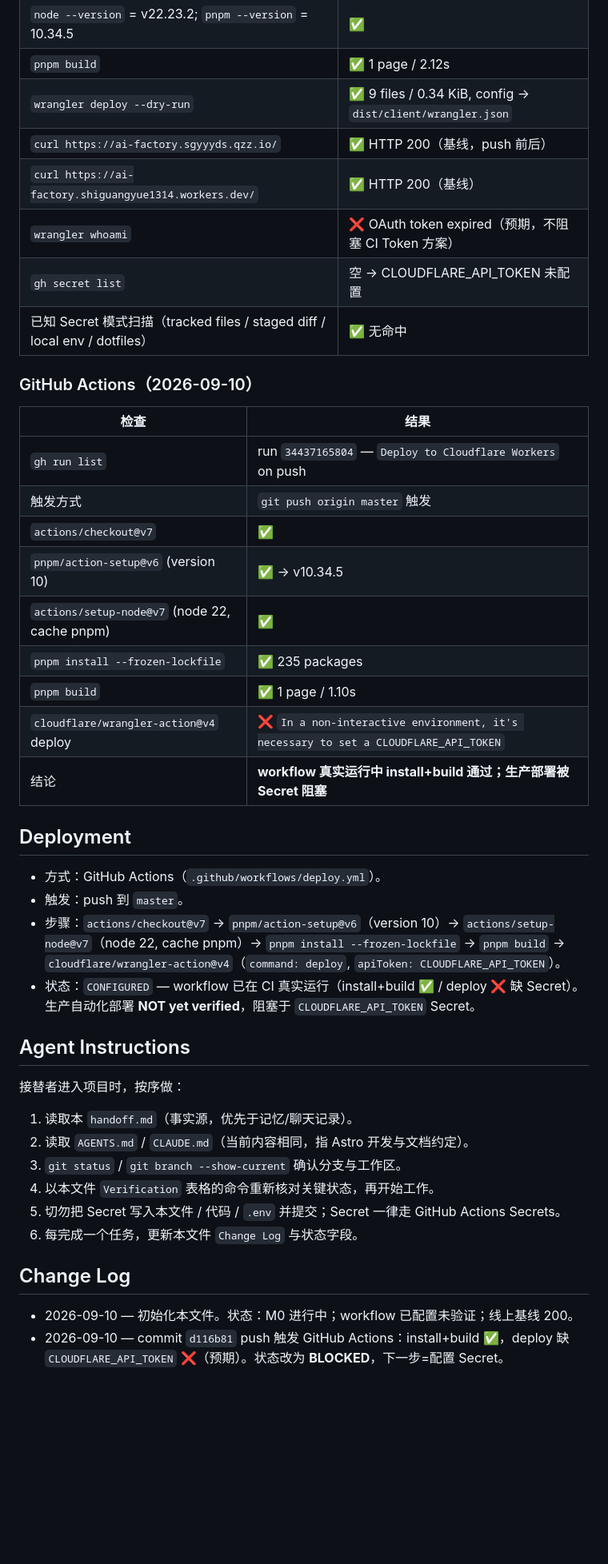
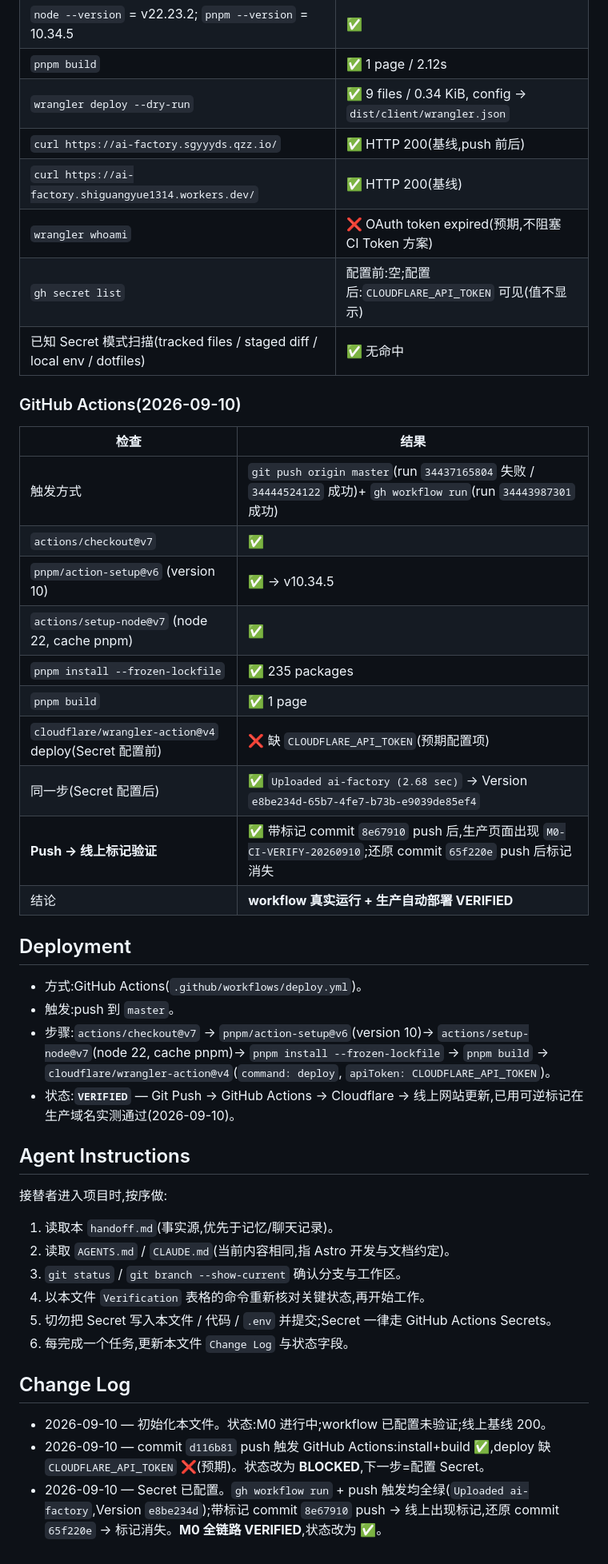
Before and after one commit to tanlysgy/ai-factory, a Markdown page: handoff.md, the part around one of its changes. Shown at 80% size. Rendered like a GitHub page; blank space fills up the shorter version.

Commit message:
docs: mark M0 deployment chain verified in handoff.md
Co-Authored-By: Claude Code <noreply@anthropic.com>

```diff
--- a/handoff.md
+++ b/handoff.md
@@ -149,45 +144,47 @@ M1 — Website / Information Architecture
 | `node --version` = v22.23.2; `pnpm --version` = 10.34.5 | ✅ |
 | `pnpm build` | ✅ 1 page / 2.12s |
 | `wrangler deploy --dry-run` | ✅ 9 files / 0.34 KiB, config → `dist/client/wrangler.json` |
-| `curl https://ai-factory.sgyyyds.qzz.io/` | ✅ HTTP 200（基线，push 前后） |
-| `curl https://ai-factory.shiguangyue1314.workers.dev/` | ✅ HTTP 200（基线） |
-| `wrangler whoami` | ❌ OAuth token expired（预期，不阻塞 CI Token 方案） |
-| `gh secret list` | 空 → CLOUDFLARE_API_TOKEN 未配置 |
-| 已知 Secret 模式扫描（tracked files / staged diff / local env / dotfiles） | ✅ 无命中 |
+| `curl https://ai-factory.sgyyyds.qzz.io/` | ✅ HTTP 200(基线,push 前后) |
+| `curl https://ai-factory.shiguangyue1314.workers.dev/` | ✅ HTTP 200(基线) |
+| `wrangler whoami` | ❌ OAuth token expired(预期,不阻塞 CI Token 方案) |
+| `gh secret list` | 配置前:空;配置后:`CLOUDFLARE_API_TOKEN` 可见(值不显示) |
+| 已知 Secret 模式扫描(tracked files / staged diff / local env / dotfiles) | ✅ 无命中 |
 
-### GitHub Actions（2026-09-10）
+### GitHub Actions(2026-09-10)
 
 | 检查 | 结果 |
 |---|---|
-| `gh run list` | run `34437165804` — `Deploy to Cloudflare Workers` on push |
-| 触发方式 | `git push origin master` 触发 |
+| 触发方式 | `git push origin master`(run `34437165804` 失败 / `34444524122` 成功)+ `gh workflow run`(run `34443987301` 成功) |
 | `actions/checkout@v7` | ✅ |
 | `pnpm/action-setup@v6` (version 10) | ✅ → v10.34.5 |
 | `actions/setup-node@v7` (node 22, cache pnpm) | ✅ |
 | `pnpm install --frozen-lockfile` | ✅ 235 packages |
-| `pnpm build` | ✅ 1 page / 1.10s |
-| `cloudflare/wrangler-action@v4` deploy | ❌ `In a non-interactive environment, it's necessary to set a CLOUDFLARE_API_TOKEN` |
-| 结论 | **workflow 真实运行中 install+build 通过；生产部署被 Secret 阻塞** |
+| `pnpm build` | ✅ 1 page |
+| `cloudflare/wrangler-action@v4` deploy(Secret 配置前) | ❌ 缺 `CLOUDFLARE_API_TOKEN`(预期配置项) |
+| 同一步(Secret 配置后) | ✅ `Uploaded ai-factory (2.68 sec)` → Version `e8be234d-65b7-4fe7-b73b-e9039de85ef4` |
+| **Push → 线上标记验证** | ✅ 带标记 commit `8e67910` push 后,生产页面出现 `M0-CI-VERIFY-20260910`;还原 commit `65f220e` push 后标记消失 |
+| 结论 | **workflow 真实运行 + 生产自动部署 VERIFIED** |
 
 ## Deployment
 
-- 方式：GitHub Actions（`.github/workflows/deploy.yml`）。
-- 触发：push 到 `master`。
-- 步骤：`actions/checkout@v7` → `pnpm/action-setup@v6`（version 10）→ `actions/setup-node@v7`（node 22, cache pnpm）→ `pnpm install --frozen-lockfile` → `pnpm build` → `cloudflare/wrangler-action@v4`（`command: deploy`, `apiToken: CLOUDFLARE_API_TOKEN`）。
-- 状态：`CONFIGURED` — workflow 已在 CI 真实运行（install+build ✅ / deploy ❌ 缺 Secret）。生产自动化部署 **NOT yet verified**，阻塞于 `CLOUDFLARE_API_TOKEN` Secret。
+- 方式:GitHub Actions(`.github/workflows/deploy.yml`)。
+- 触发:push 到 `master`。
+- 步骤:`actions/checkout@v7` → `pnpm/action-setup@v6`(version 10)→ `actions/setup-node@v7`(node 22, cache pnpm)→ `pnpm install --frozen-lockfile` → `pnpm build` → `cloudflare/wrangler-action@v4`(`command: deploy`, `apiToken: CLOUDFLARE_API_TOKEN`)。
+- 状态:**`VERIFIED`** — Git Push → GitHub Actions → Cloudflare → 线上网站更新,已用可逆标记在生产域名实测通过(2026-09-10)。
 
 ## Agent Instructions
 
-接替者进入项目时，按序做：
+接替者进入项目时,按序做:
 
-1. 读取本 `handoff.md`（事实源，优先于记忆/聊天记录）。
-2. 读取 `AGENTS.md` / `CLAUDE.md`（当前内容相同，指 Astro 开发与文档约定）。
+1. 读取本 `handoff.md`(事实源,优先于记忆/聊天记录)。
+2. 读取 `AGENTS.md` / `CLAUDE.md`(当前内容相同,指 Astro 开发与文档约定)。
 3. `git status` / `git branch --show-current` 确认分支与工作区。
-4. 以本文件 `Verification` 表格的命令重新核对关键状态，再开始工作。
-5. 切勿把 Secret 写入本文件 / 代码 / `.env` 并提交；Secret 一律走 GitHub Actions Secrets。
-6. 每完成一个任务，更新本文件 `Change Log` 与状态字段。
+4. 以本文件 `Verification` 表格的命令重新核对关键状态,再开始工作。
+5. 切勿把 Secret 写入本文件 / 代码 / `.env` 并提交;Secret 一律走 GitHub Actions Secrets。
+6. 每完成一个任务,更新本文件 `Change Log` 与状态字段。
 
 ## Change Log
 
-- 2026-09-10 — 初始化本文件。状态：M0 进行中；workflow 已配置未验证；线上基线 200。
-- 2026-09-10 — commit `d116b81` push 触发 GitHub Actions：install+build ✅，deploy 缺 `CLOUDFLARE_API_TOKEN` ❌（预期）。状态改为 **BLOCKED**，下一步=配置 Secret。
+- 2026-09-10 — 初始化本文件。状态:M0 进行中;workflow 已配置未验证;线上基线 200。
+- 2026-09-10 — commit `d116b81` push 触发 GitHub Actions:install+build ✅,deploy 缺 `CLOUDFLARE_API_TOKEN` ❌(预期)。状态改为 **BLOCKED**,下一步=配置 Secret。
+- 2026-09-10 — Secret 已配置。`gh workflow run` + push 触发均全绿(`Uploaded ai-factory`,Version `e8be234d`);带标记 commit `8e67910` push → 线上出现标记,还原 commit `65f220e` → 标记消失。**M0 全链路 VERIFIED**,状态改为 ✅。
```
Also changed, not shown: other parts of handoff.md (+38 -43 lines).
